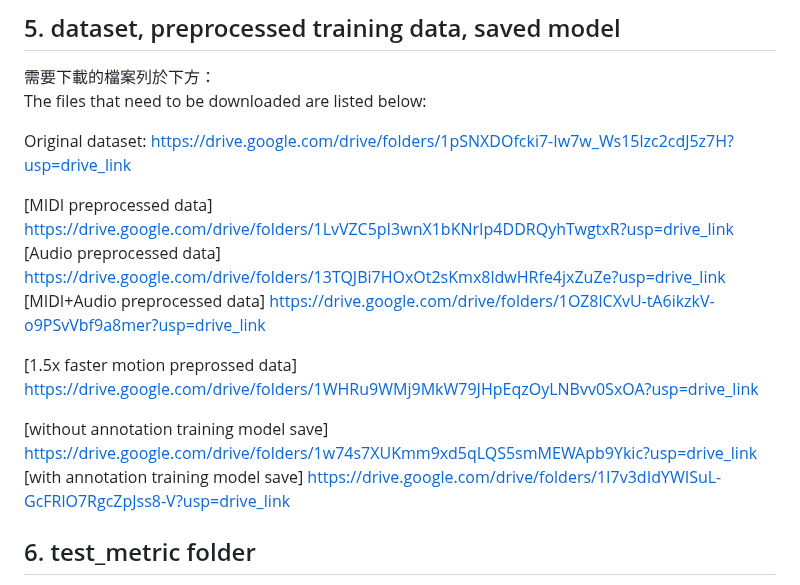
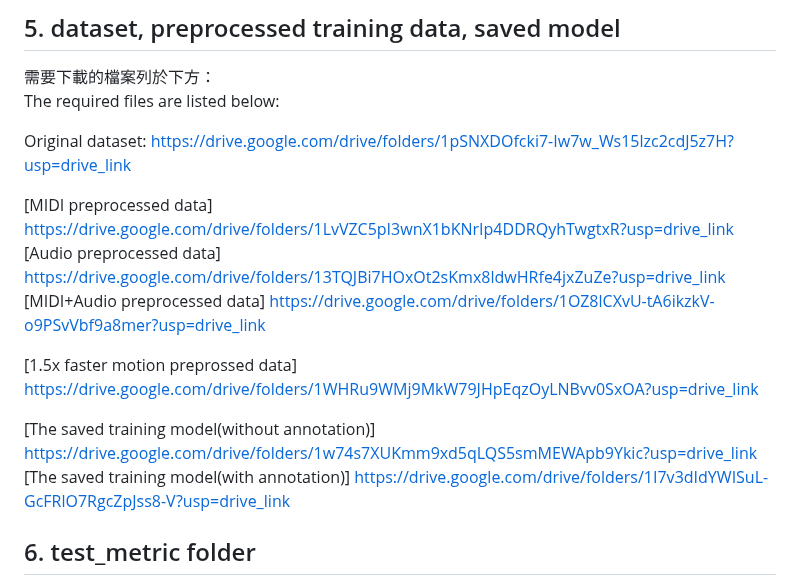
Before and after one commit to snowmint/Music-to-motion_generation_with_symbolic_surrogates, a Markdown page: README.md, the part around the change. Rendered like a GitHub page.

```diff
--- a/README.md
+++ b/README.md
@@ -55,7 +55,7 @@ Since one song is considered one data entry, using only a single 512-length segm
 
 ## 5. dataset, preprocessed training data, saved model
 需要下載的檔案列於下方： <br/>
-The files that need to be downloaded are listed below: <br/>
+The required files are listed below: <br/>
 
 Original dataset: https://drive.google.com/drive/folders/1pSNXDOfcki7-Iw7w_Ws15lzc2cdJ5z7H?usp=drive_link
 
@@ -65,8 +65,8 @@ Original dataset: https://drive.google.com/drive/folders/1pSNXDOfcki7-Iw7w_Ws15l
 
 [1.5x faster motion preprossed data] https://drive.google.com/drive/folders/1WHRu9WMj9MkW79JHpEqzOyLNBvv0SxOA?usp=drive_link <br/>
 
-[without annotation training model save] https://drive.google.com/drive/folders/1w74s7XUKmm9xd5qLQS5smMEWApb9Ykic?usp=drive_link <br/>
-[with annotation training model save] https://drive.google.com/drive/folders/1I7v3dIdYWISuL-GcFRlO7RgcZpJss8-V?usp=drive_link
+[The saved training model(without annotation)] https://drive.google.com/drive/folders/1w74s7XUKmm9xd5qLQS5smMEWApb9Ykic?usp=drive_link <br/>
+[The saved training model(with annotation)] https://drive.google.com/drive/folders/1I7v3dIdYWISuL-GcFRlO7RgcZpJss8-V?usp=drive_link
 
 ## 6. test_metric folder
 
```
